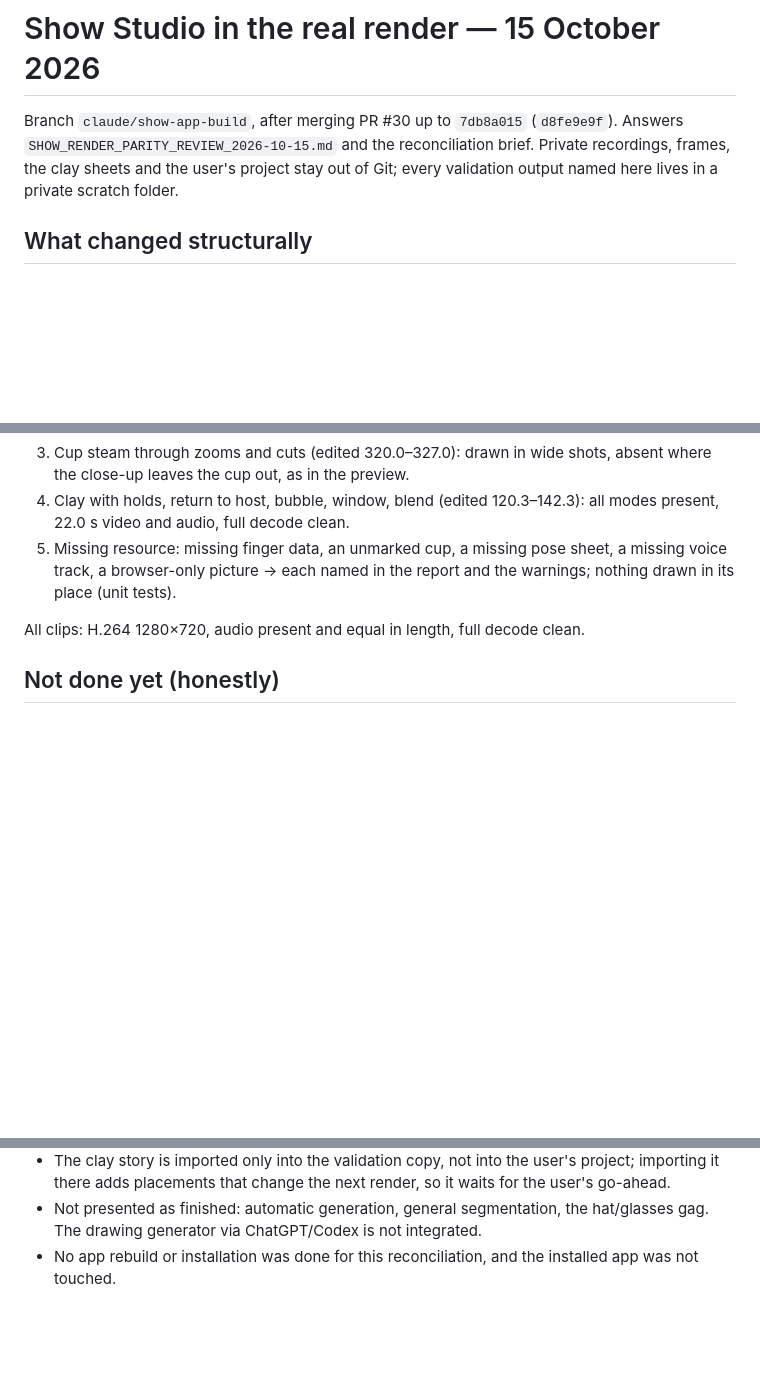
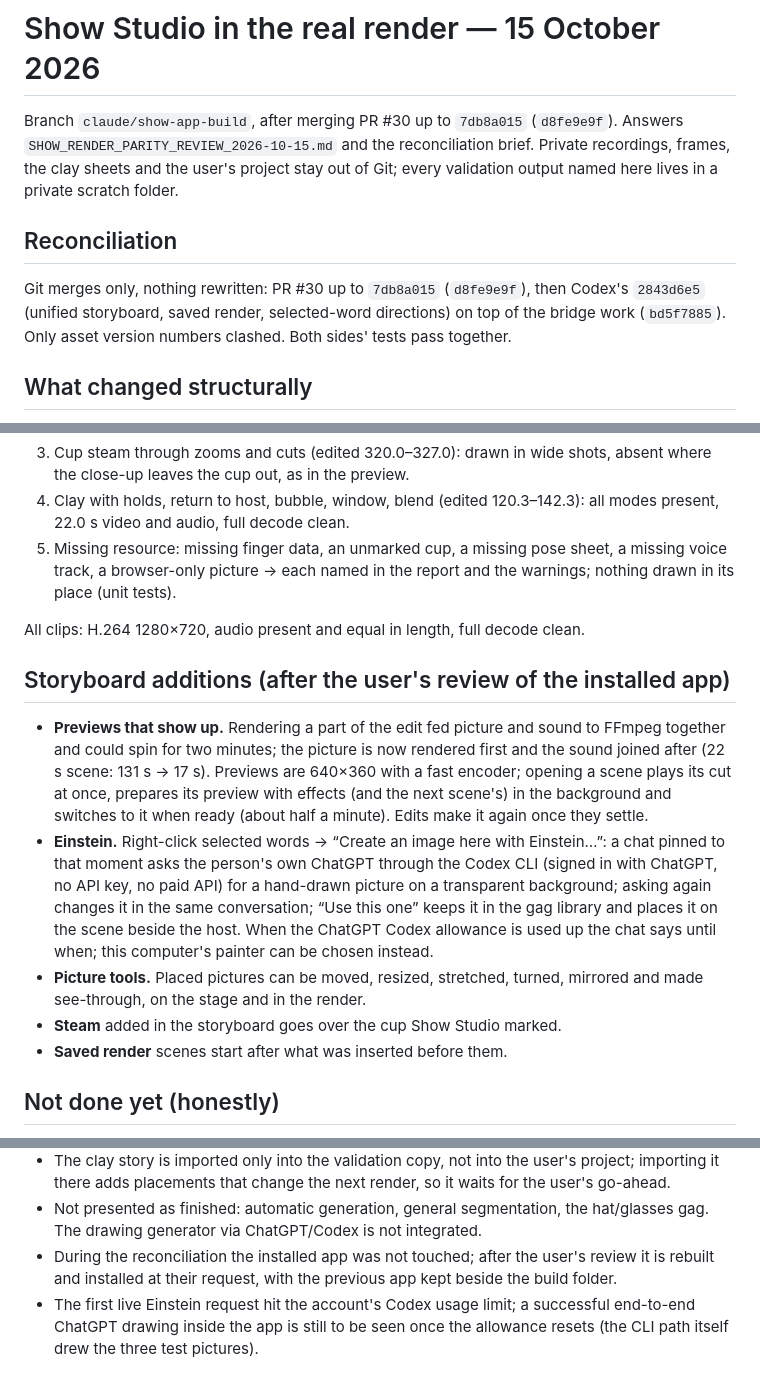
Before and after one commit to amehcgracia-byte/zucker_videos, a Markdown page: docs/SHOW_RENDER_BRIDGE_2026-10-15.md, 3 parts joined by grey strips. Drawn GitHub-style; blank space fills up the shorter version.

Commit message:
Document the storyboard previews, Einstein and picture tools
Co-Authored-By: Claude Opus 5.5 <noreply@anthropic.com>

```diff
--- a/docs/SHOW_RENDER_BRIDGE_2026-10-15.md
+++ b/docs/SHOW_RENDER_BRIDGE_2026-10-15.md
@@ -4,6 +4,13 @@ Branch `claude/show-app-build`, after merging PR #30 up to `7db8a015` (`d8fe9e9f
 Answers `SHOW_RENDER_PARITY_REVIEW_2026-10-15.md` and the reconciliation brief.
 Private recordings, frames, the clay sheets and the user's project stay out of Git;
 every validation output named here lives in a private scratch folder.
+
+## Reconciliation
+
+Git merges only, nothing rewritten: PR #30 up to `7db8a015` (`d8fe9e9f`), then
+Codex's `2843d6e5` (unified storyboard, saved render, selected-word directions)
+on top of the bridge work (`bd5f7885`). Only asset version numbers clashed.
+Both sides' tests pass together.
 
 ## What changed structurally
 
@@ -98,6 +107,27 @@ the face (switchable). The first proposal uses each mode once along the story.
 
 All clips: H.264 1280×720, audio present and equal in length, full decode clean.
 
+## Storyboard additions (after the user's review of the installed app)
+
+- **Previews that show up.** Rendering a part of the edit fed picture and sound
+  to FFmpeg together and could spin for two minutes; the picture is now
+  rendered first and the sound joined after (22 s scene: 131 s → 17 s).
+  Previews are 640×360 with a fast encoder; opening a scene plays its cut at
+  once, prepares its preview with effects (and the next scene's) in the
+  background and switches to it when ready (about half a minute). Edits make
+  it again once they settle.
+- **Einstein.** Right-click selected words → “Create an image here with
+  Einstein…”: a chat pinned to that moment asks the person's own ChatGPT
+  through the Codex CLI (signed in with ChatGPT, no API key, no paid API) for a
+  hand-drawn picture on a transparent background; asking again changes it in
+  the same conversation; “Use this one” keeps it in the gag library and places
+  it on the scene beside the host. When the ChatGPT Codex allowance is used up
+  the chat says until when; this computer's painter can be chosen instead.
+- **Picture tools.** Placed pictures can be moved, resized, stretched, turned,
+  mirrored and made see-through, on the stage and in the render.
+- **Steam** added in the storyboard goes over the cup Show Studio marked.
+- **Saved render** scenes start after what was inserted before them.
+
 ## Not done yet (honestly)
 
 - **The user's latest browser edits are not in the project.** The project's
@@ -115,5 +145,9 @@ All clips: H.264 1280×720, audio present and equal in length, full decode clean
   waits for the user's go-ahead.
 - Not presented as finished: automatic generation, general segmentation, the
   hat/glasses gag. The drawing generator via ChatGPT/Codex is not integrated.
-- No app rebuild or installation was done for this reconciliation, and the
-  installed app was not touched.
+- During the reconciliation the installed app was not touched; after the
+  user's review it is rebuilt and installed at their request, with the
+  previous app kept beside the build folder.
+- The first live Einstein request hit the account's Codex usage limit; a
+  successful end-to-end ChatGPT drawing inside the app is still to be seen
+  once the allowance resets (the CLI path itself drew the three test pictures).
```
Also changed, not shown: other parts of docs/SHOW_RENDER_BRIDGE_2026-10-15.md (+2 -0 lines).
